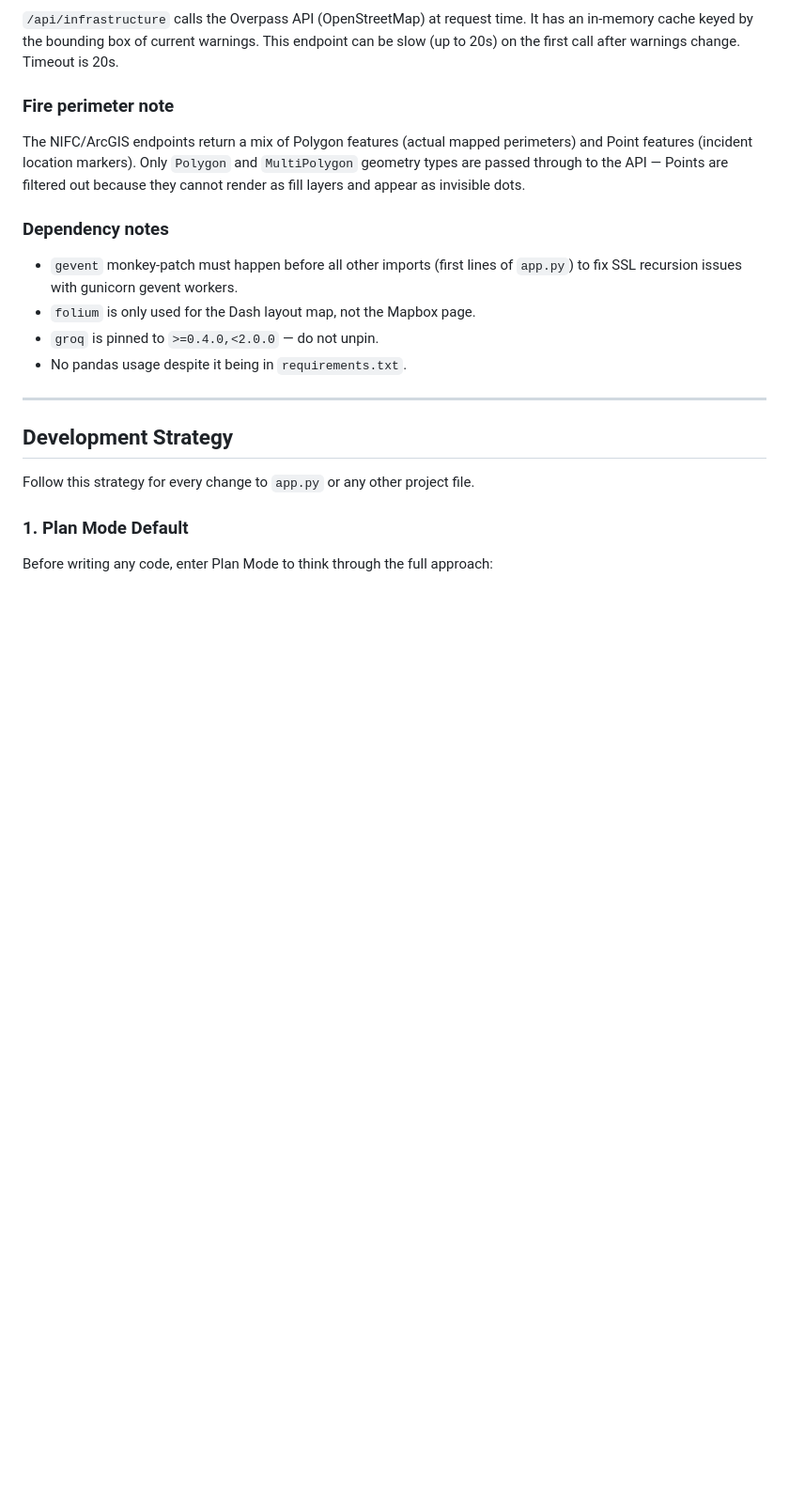
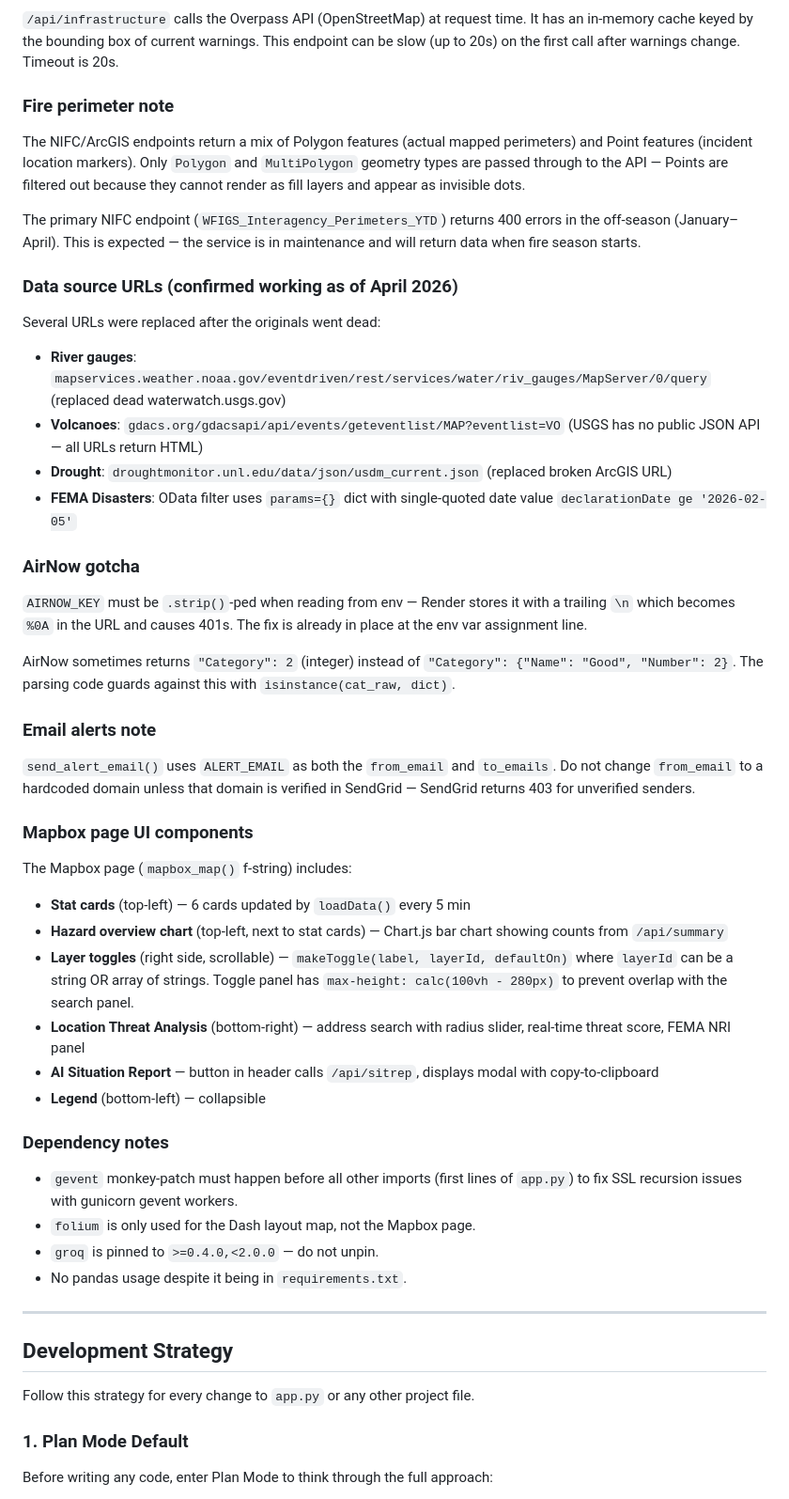
Before and after one commit to lucaszukrow/national-hazard-monitor, a Markdown page: CLAUDE.md, the part around one of its changes. Shown at 94% size. Drawn GitHub-style; blank space fills up the shorter version.

```diff
--- a/CLAUDE.md
+++ b/CLAUDE.md
@@ -110,6 +113,36 @@ Keep both. They answer different questions: "what's happening right now" vs "wha
 ### Fire perimeter note
 
 The NIFC/ArcGIS endpoints return a mix of Polygon features (actual mapped perimeters) and Point features (incident location markers). Only `Polygon` and `MultiPolygon` geometry types are passed through to the API — Points are filtered out because they cannot render as fill layers and appear as invisible dots.
+
+The primary NIFC endpoint (`WFIGS_Interagency_Perimeters_YTD`) returns 400 errors in the off-season (January–April). This is expected — the service is in maintenance and will return data when fire season starts.
+
+### Data source URLs (confirmed working as of April 2026)
+
+Several URLs were replaced after the originals went dead:
+- **River gauges**: `mapservices.weather.noaa.gov/eventdriven/rest/services/water/riv_gauges/MapServer/0/query` (replaced dead waterwatch.usgs.gov)
+- **Volcanoes**: `gdacs.org/gdacsapi/api/events/geteventlist/MAP?eventlist=VO` (USGS has no public JSON API — all URLs return HTML)
+- **Drought**: `droughtmonitor.unl.edu/data/json/usdm_current.json` (replaced broken ArcGIS URL)
+- **FEMA Disasters**: OData filter uses `params={}` dict with single-quoted date value `declarationDate ge '2026-02-05'`
+
+### AirNow gotcha
+
+`AIRNOW_KEY` must be `.strip()`-ped when reading from env — Render stores it with a trailing `\n` which becomes `%0A` in the URL and causes 401s. The fix is already in place at the env var assignment line.
+
+AirNow sometimes returns `"Category": 2` (integer) instead of `"Category": {"Name": "Good", "Number": 2}`. The parsing code guards against this with `isinstance(cat_raw, dict)`.
+
+### Email alerts note
+
+`send_alert_email()` uses `ALERT_EMAIL` as both the `from_email` and `to_emails`. Do not change `from_email` to a hardcoded domain unless that domain is verified in SendGrid — SendGrid returns 403 for unverified senders.
+
+### Mapbox page UI components
+
+The Mapbox page (`mapbox_map()` f-string) includes:
+- **Stat cards** (top-left) — 6 cards updated by `loadData()` every 5 min
+- **Hazard overview chart** (top-left, next to stat cards) — Chart.js bar chart showing counts from `/api/summary`
+- **Layer toggles** (right side, scrollable) — `makeToggle(label, layerId, defaultOn)` where `layerId` can be a string OR array of strings. Toggle panel has `max-height: calc(100vh - 280px)` to prevent overlap with the search panel.
+- **Location Threat Analysis** (bottom-right) — address search with radius slider, real-time threat score, FEMA NRI panel
+- **AI Situation Report** — button in header calls `/api/sitrep`, displays modal with copy-to-clipboard
+- **Legend** (bottom-left) — collapsible
 
 ### Dependency notes
 
```
Also changed, not shown: other parts of CLAUDE.md (+11 -8 lines).
